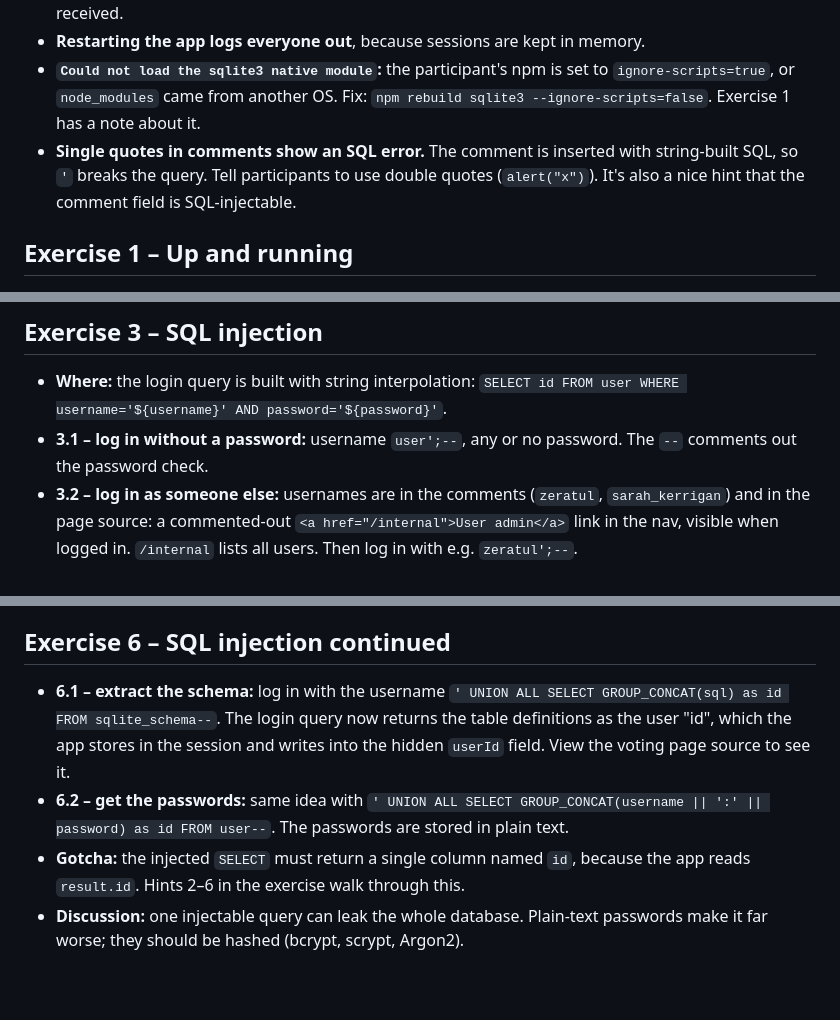
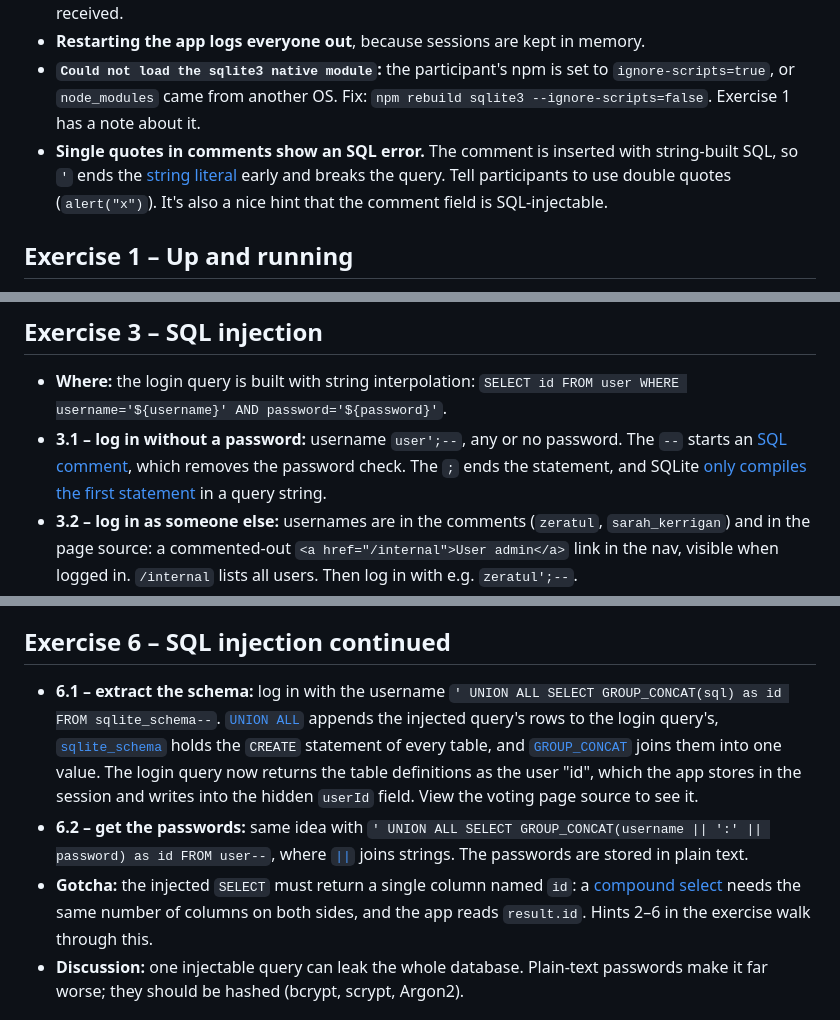
Before and after one commit to nerdschoolbergen/introduction-to-web-security, a Markdown page: ORGANIZERS.md, 3 parts joined by grey strips. GitHub-like rendering; blank space fills up the shorter version.

Commit message:
Link SQLite docs from the organizer cheatsheet
Link the SQLite documentation for the features the SQL injection
exercises and fixes rely on: comments, string literals, statement
compilation, UNION/compound selects, sqlite_schema, GROUP_CONCAT, the
|| operator, parameters and transactions.

```diff
--- a/ORGANIZERS.md
+++ b/ORGANIZERS.md
@@ -24,7 +24,7 @@ A quick reference for workshop organizers: what each exercise is about, the answ
 - **Request and SQL log:** the terminal running the app logs every request, form posts show their body (`body: {"username":"user';--","password":""}`), and every SQL query is printed just before its request line (`sql: SELECT id FROM user WHERE username='user';--' AND password=''`). Ask participants to look there when a payload doesn't work; for SQL injection it shows exactly what the database received.
 - **Restarting the app logs everyone out**, because sessions are kept in memory.
 - **`Could not load the sqlite3 native module`:** the participant's npm is set to `ignore-scripts=true`, or `node_modules` came from another OS. Fix: `npm rebuild sqlite3 --ignore-scripts=false`. Exercise 1 has a note about it.
-- **Single quotes in comments show an SQL error.** The comment is inserted with string-built SQL, so `'` breaks the query. Tell participants to use double quotes (`alert("x")`). It's also a nice hint that the comment field is SQL-injectable.
+- **Single quotes in comments show an SQL error.** The comment is inserted with string-built SQL, so `'` ends the [string literal](https://www.sqlite.org/lang_expr.html#literal_values_constants_) early and breaks the query. Tell participants to use double quotes (`alert("x")`). It's also a nice hint that the comment field is SQL-injectable.
 
 ## Exercise 1 – Up and running
 
@@ -40,5 +40,5 @@ Install and start the app, log in as `user` / `user`. Nothing to solve. Make sur
 ## Exercise 3 – SQL injection
 
 - **Where:** the login query is built with string interpolation: ``SELECT id FROM user WHERE username='${username}' AND password='${password}'``.
-- **3.1 – log in without a password:** username `user';--`, any or no password. The `--` comments out the password check.
+- **3.1 – log in without a password:** username `user';--`, any or no password. The `--` starts an [SQL comment](https://www.sqlite.org/lang_comment.html), which removes the password check. The `;` ends the statement, and SQLite [only compiles the first statement](https://www.sqlite.org/c3ref/prepare.html) in a query string.
 - **3.2 – log in as someone else:** usernames are in the comments (`zeratul`, `sarah_kerrigan`) and in the page source: a commented-out `<a href="/internal">User admin</a>` link in the nav, visible when logged in. `/internal` lists all users. Then log in with e.g. `zeratul';--`.
@@ -60,9 +60,9 @@ Install and start the app, log in as `user` / `user`. Nothing to solve. Make sur
 
 ## Exercise 6 – SQL injection continued
 
-- **6.1 – extract the schema:** log in with the username `' UNION ALL SELECT GROUP_CONCAT(sql) as id FROM sqlite_schema--`. The login query now returns the table definitions as the user "id", which the app stores in the session and writes into the hidden `userId` field. View the voting page source to see it.
-- **6.2 – get the passwords:** same idea with `' UNION ALL SELECT GROUP_CONCAT(username || ':' || password) as id FROM user--`. The passwords are stored in plain text.
-- **Gotcha:** the injected `SELECT` must return a single column named `id`, because the app reads `result.id`. Hints 2–6 in the exercise walk through this.
+- **6.1 – extract the schema:** log in with the username `' UNION ALL SELECT GROUP_CONCAT(sql) as id FROM sqlite_schema--`. [`UNION ALL`](https://www.sqlite.org/lang_select.html#compound_select_statements) appends the injected query's rows to the login query's, [`sqlite_schema`](https://www.sqlite.org/schematab.html) holds the `CREATE` statement of every table, and [`GROUP_CONCAT`](https://www.sqlite.org/lang_aggfunc.html#group_concat) joins them into one value. The login query now returns the table definitions as the user "id", which the app stores in the session and writes into the hidden `userId` field. View the voting page source to see it.
+- **6.2 – get the passwords:** same idea with `' UNION ALL SELECT GROUP_CONCAT(username || ':' || password) as id FROM user--`, where [`||`](https://www.sqlite.org/lang_expr.html#operators_and_parse_affecting_attributes) joins strings. The passwords are stored in plain text.
+- **Gotcha:** the injected `SELECT` must return a single column named `id`: a [compound select](https://www.sqlite.org/lang_select.html#compound_select_statements) needs the same number of columns on both sides, and the app reads `result.id`. Hints 2–6 in the exercise walk through this.
 - **Discussion:** one injectable query can leak the whole database. Plain-text passwords make it far worse; they should be hashed (bcrypt, scrypt, Argon2).
 
 ## Exercise 7 – Bonus exercises
```
Also changed, not shown: other parts of ORGANIZERS.md (+2 -2 lines).
